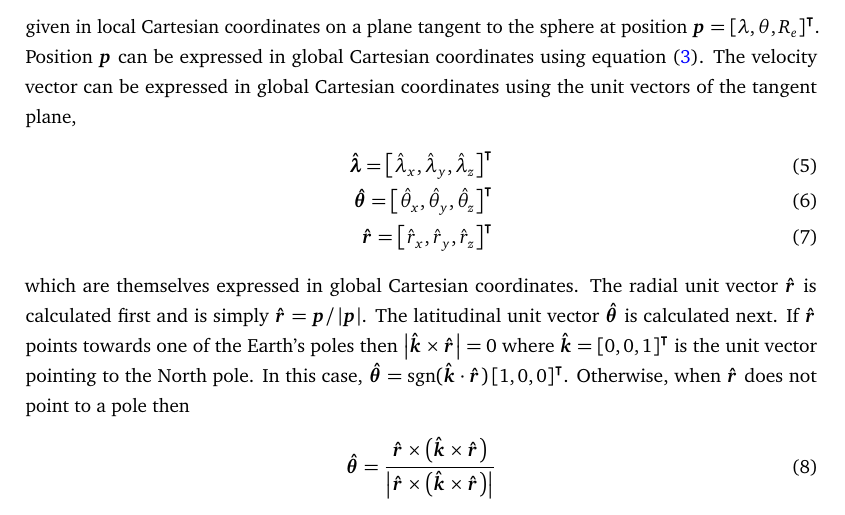
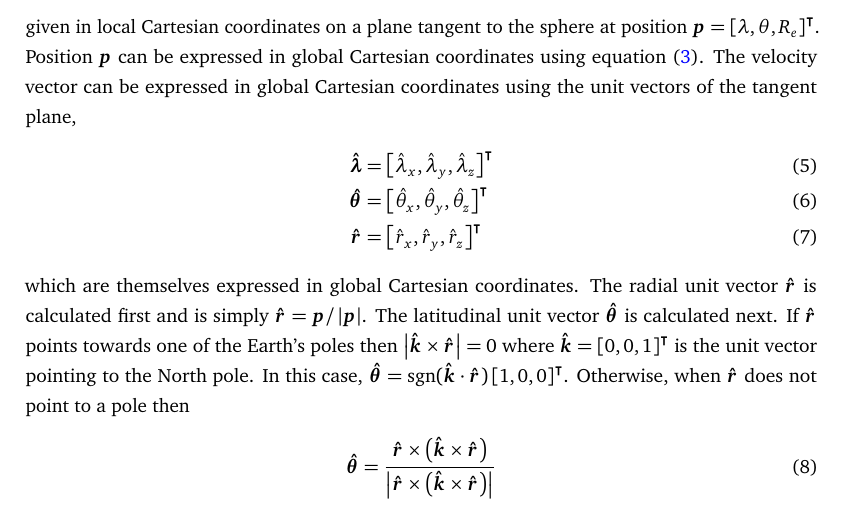
Before and after one commit to hertzsprung/thesis, a LaTeX thesis (src/thesis/thesis.tex, which reads src/thesis/spherical.tex): part of page 4 of 5, cut so that both start at the same text. Compiled offline with pdfLaTeX.

Commit message:
align equations

```diff
--- a/src/thesis/spherical.tex
+++ b/src/thesis/spherical.tex
@@ -16,9 +16,9 @@ The divergent velocity field in section~\ref{sec:deformationSphere:divergent} is
 given in local Cartesian coordinates on a plane tangent to the sphere at position $\bm{p} = \left[ \lon, \lat, \Rearth \right]^\transpose$.  Position $\bm{p}$ can be expressed in global Cartesian coordinates using equation~\eqref{eqn:spherical:cartesian}.
 The velocity vector can be expressed in global Cartesian coordinates using the unit vectors of the tangent plane,
 \begin{align}
-	\unitlon = \left[ \hat{\lon}_x, \hat{\lon}_y, \hat{\lon}_z \right]^\transpose \\
-	\unitlat = \left[ \hat{\lat}_x, \hat{\lat}_y, \hat{\lat}_z \right]^\transpose \\
-	\unitradius = \left[ \hat{r}_x, \hat{r}_y, \hat{r}_z \right]^\transpose
+	\unitlon &= \left[ \hat{\lon}_x, \hat{\lon}_y, \hat{\lon}_z \right]^\transpose \\
+	\unitlat &= \left[ \hat{\lat}_x, \hat{\lat}_y, \hat{\lat}_z \right]^\transpose \\
+	\unitradius &= \left[ \hat{r}_x, \hat{r}_y, \hat{r}_z \right]^\transpose
 \end{align}
 which are themselves expressed in global Cartesian coordinates.
 The radial unit vector $\unitradius$ is calculated first and is simply $\unitradius = \bm{p} / \Mag{\bm{p}}$.
```
